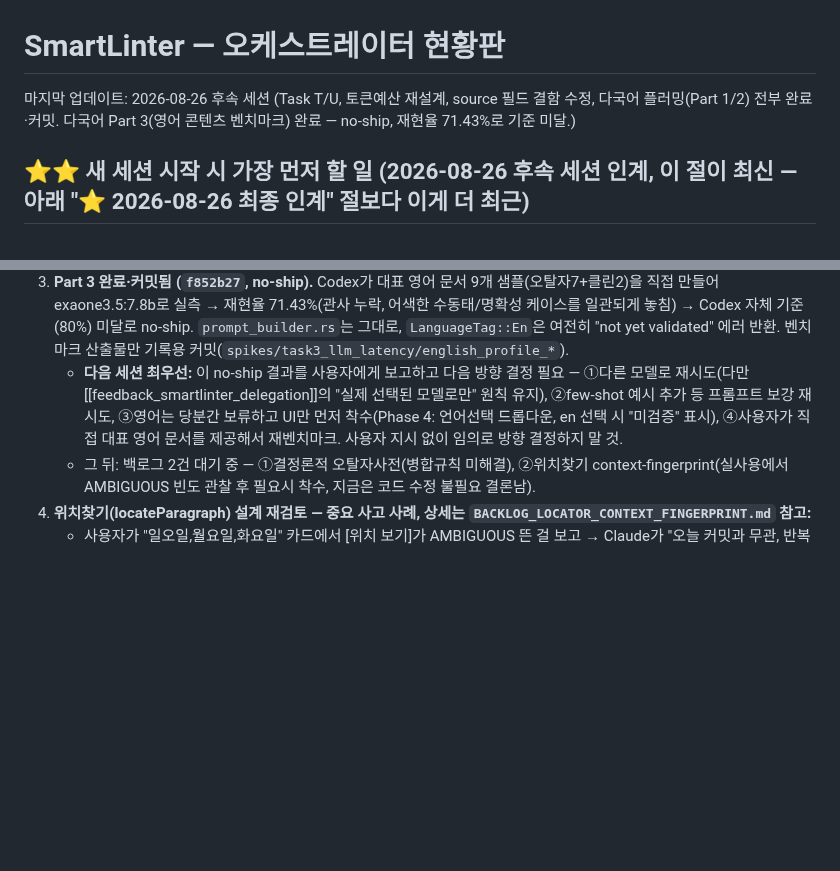
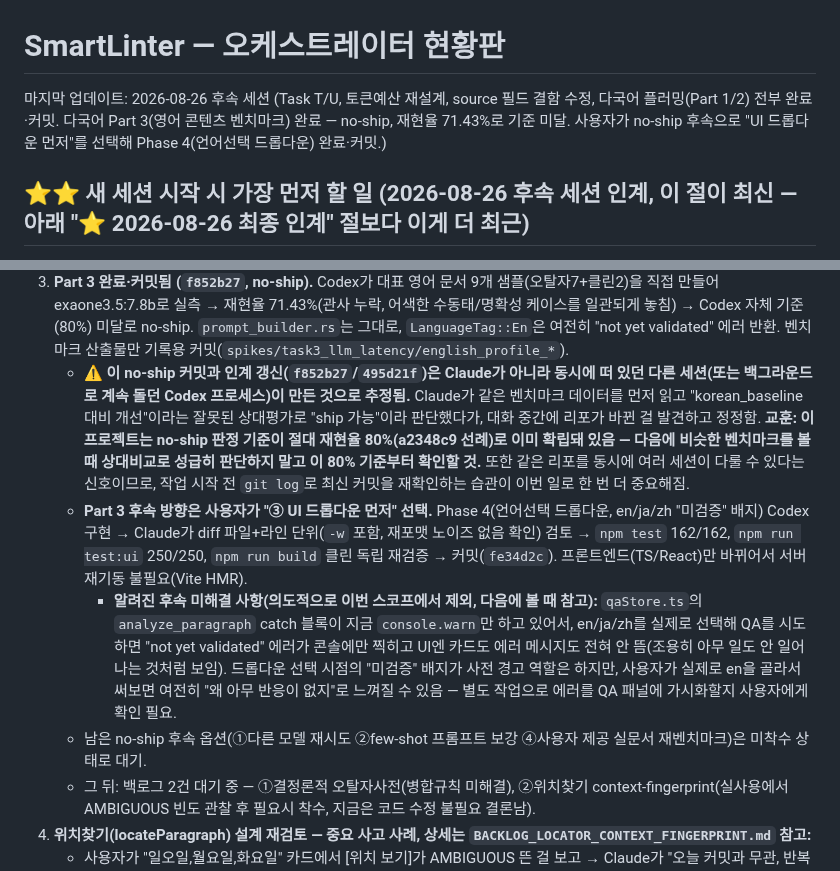
Before and after one commit to gulpe315/smartLinter, a Markdown page: ORCHESTRATOR_STATUS.md, 2 parts joined by grey strips. Rendered like a GitHub page; blank space fills up the shorter version.

Commit message:
Update handoff: Phase 4 language dropdown UI done
Also records that the Part 3 no-ship commits (f852b27/495d21f) were
made by a concurrent session/process rather than this one, and the
lesson that this project's no-ship bar is an absolute 80% recall
threshold (a2348c9 precedent), not a relative comparison.

Co-Authored-By: Claude Sonnet 5 <noreply@anthropic.com>

```diff
--- a/ORCHESTRATOR_STATUS.md
+++ b/ORCHESTRATOR_STATUS.md
@@ -1,6 +1,6 @@
 # SmartLinter — 오케스트레이터 현황판
 
-마지막 업데이트: 2026-08-26 후속 세션 (Task T/U, 토큰예산 재설계, source 필드 결함 수정, 다국어 플러밍(Part 1/2) 전부 완료·커밋. 다국어 Part 3(영어 콘텐츠 벤치마크) 완료 — no-ship, 재현율 71.43%로 기준 미달.)
+마지막 업데이트: 2026-08-26 후속 세션 (Task T/U, 토큰예산 재설계, source 필드 결함 수정, 다국어 플러밍(Part 1/2) 전부 완료·커밋. 다국어 Part 3(영어 콘텐츠 벤치마크) 완료 — no-ship, 재현율 71.43%로 기준 미달. 사용자가 no-ship 후속으로 "UI 드롭다운 먼저"를 선택해 Phase 4(언어선택 드롭다운) 완료·커밋.)
 
 ## ⭐⭐ 새 세션 시작 시 가장 먼저 할 일 (2026-08-26 후속 세션 인계, 이 절이 최신 — 아래 "⭐ 2026-08-26 최종 인계" 절보다 이게 더 최근)
 
@@ -16,7 +16,10 @@
    - `4744c5f` **Part 2** — `LanguageTag`(ko/en/ja/zh) 신설, `AnalysisOptions.target_lang/explanation_lang` 플러밍(기본 None→ko/ko 100% 하위호환), `GuidelineSet` 언어태깅. 미검증 언어 선택 시 `PromptBuilder::try_build_system_prompt()`가 `Result::Err`로 명확히 거부(한국어 콘텐츠로 조용히 대체 안 함).
    - `33b1cab` — 사용자 라이브 리포트("위치 보기"가 AMBIGUOUS 반환)를 계기로 `locateParagraph` 설계 재검토, 백로그 문서화(아래 "위치찾기" 절 참고).
 3. **Part 3 완료·커밋됨 (`f852b27`, no-ship).** Codex가 대표 영어 문서 9개 샘플(오탈자7+클린2)을 직접 만들어 exaone3.5:7.8b로 실측 → 재현율 71.43%(관사 누락, 어색한 수동태/명확성 케이스를 일관되게 놓침) → Codex 자체 기준(80%) 미달로 no-ship. `prompt_builder.rs`는 그대로, `LanguageTag::En`은 여전히 "not yet validated" 에러 반환. 벤치마크 산출물만 기록용 커밋(`spikes/task3_llm_latency/english_profile_*`).
-   - **다음 세션 최우선:** 이 no-ship 결과를 사용자에게 보고하고 다음 방향 결정 필요 — ①다른 모델로 재시도(다만 [[feedback_smartlinter_delegation]]의 "실제 선택된 모델로만" 원칙 유지), ②few-shot 예시 추가 등 프롬프트 보강 재시도, ③영어는 당분간 보류하고 UI만 먼저 착수(Phase 4: 언어선택 드롭다운, en 선택 시 "미검증" 표시), ④사용자가 직접 대표 영어 문서를 제공해서 재벤치마크. 사용자 지시 없이 임의로 방향 결정하지 말 것.
+   - **⚠️ 이 no-ship 커밋과 인계 갱신(`f852b27`/`495d21f`)은 Claude가 아니라 동시에 떠 있던 다른 세션(또는 백그라운드로 계속 돌던 Codex 프로세스)이 만든 것으로 추정됨.** Claude가 같은 벤치마크 데이터를 먼저 읽고 "korean_baseline 대비 개선"이라는 잘못된 상대평가로 "ship 가능"이라 판단했다가, 대화 중간에 리포가 바뀐 걸 발견하고 정정함. **교훈: 이 프로젝트는 no-ship 판정 기준이 절대 재현율 80%(a2348c9 선례)로 이미 확립돼 있음 — 다음에 비슷한 벤치마크를 볼 때 상대비교로 성급히 판단하지 말고 이 80% 기준부터 확인할 것.** 또한 같은 리포를 동시에 여러 세션이 다룰 수 있다는 신호이므로, 작업 시작 전 `git log`로 최신 커밋을 재확인하는 습관이 이번 일로 한 번 더 중요해짐.
+   - **Part 3 후속 방향은 사용자가 "③ UI 드롭다운 먼저" 선택.** Phase 4(언어선택 드롭다운, en/ja/zh "미검증" 배지) Codex 구현 → Claude가 diff 파일+라인 단위(`-w` 포함, 재포맷 노이즈 없음 확인) 검토 → `npm test` 162/162, `npm run test:ui` 250/250, `npm run build` 클린 독립 재검증 → 커밋(`fe34d2c`). 프론트엔드(TS/React)만 바뀌어서 서버 재기동 불필요(Vite HMR).
+     - **알려진 후속 미해결 사항(의도적으로 이번 스코프에서 제외, 다음에 볼 때 참고):** `qaStore.ts`의 `analyze_paragraph` catch 블록이 지금 `console.warn`만 하고 있어서, en/ja/zh를 실제로 선택해 QA를 시도하면 "not yet validated" 에러가 콘솔에만 찍히고 UI엔 카드도 에러 메시지도 전혀 안 뜸(조용히 아무 일도 안 일어나는 것처럼 보임). 드롭다운 선택 시점의 "미검증" 배지가 사전 경고 역할은 하지만, 사용자가 실제로 en을 골라서 써보면 여전히 "왜 아무 반응이 없지"로 느껴질 수 있음 — 별도 작업으로 에러를 QA 패널에 가시화할지 사용자에게 확인 필요.
+   - 남은 no-ship 후속 옵션(①다른 모델 재시도 ②few-shot 프롬프트 보강 ④사용자 제공 실문서 재벤치마크)은 미착수 상태로 대기.
    - 그 뒤: 백로그 2건 대기 중 — ①결정론적 오탈자사전(병합규칙 미해결), ②위치찾기 context-fingerprint(실사용에서 AMBIGUOUS 빈도 관찰 후 필요시 착수, 지금은 코드 수정 불필요 결론남).
 4. **위치찾기(locateParagraph) 설계 재검토 — 중요 사고 사례, 상세는 `BACKLOG_LOCATOR_CONTEXT_FINGERPRINT.md` 참고:**
    - 사용자가 "일오일,월요일,화요일" 카드에서 [위치 보기]가 AMBIGUOUS 뜬 걸 보고 → Claude가 "오늘 커밋과 무관, 반복테스트로 중복텍스트 생겨서 그런 것뿐, 문제없음"이라고 성급히 결론 → **사용자가 "패러그래프 아이디가 고유값인데 왜 다른 ID가 간섭하냐"고 정확히 반박**.
```
